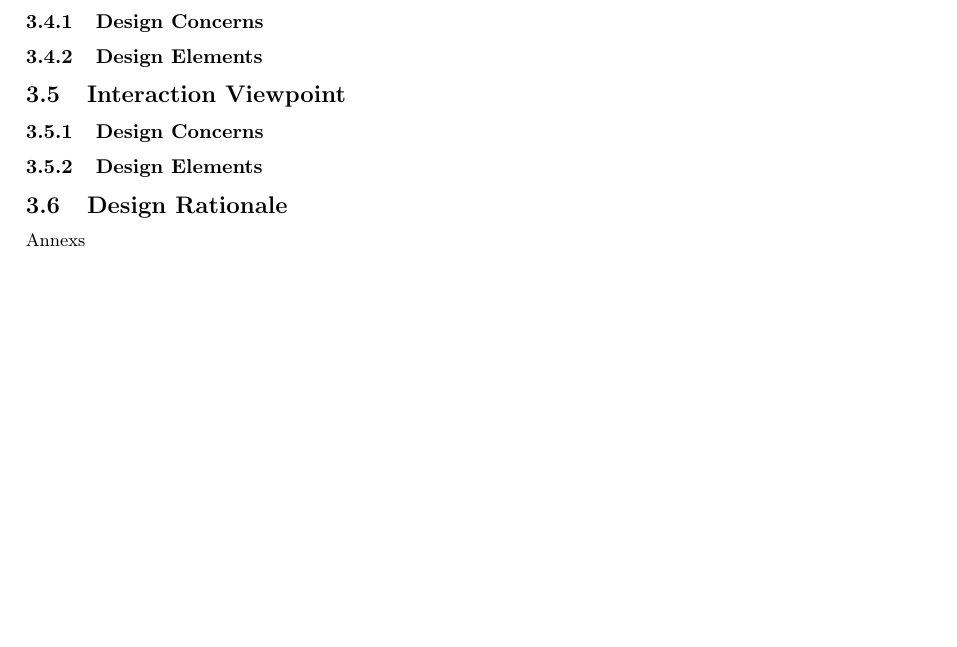
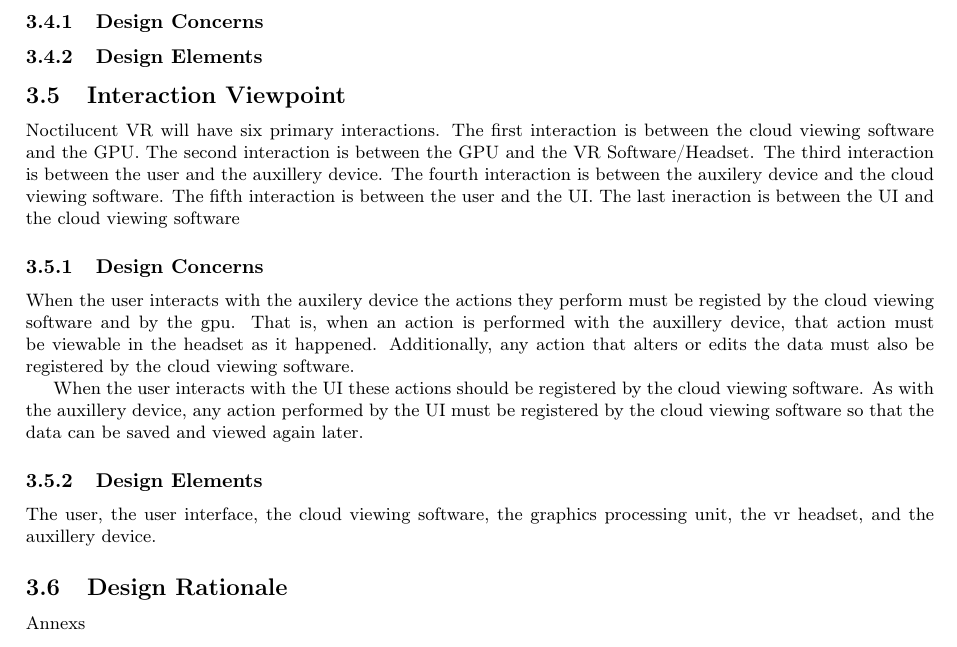
Before and after one commit to fahlmant/cs-senior-project, a LaTeX document (designdoc/designdoc.tex): part of page 3 of 3, cut so that both start at the same text. Compiled offline with pdfLaTeX.

Commit message:
Added Interaction View

```diff
--- a/designdoc/designdoc.tex
+++ b/designdoc/designdoc.tex
@@ -117,8 +117,27 @@ Matt O'Banion - For use in geo-informatics
 \subsubsection{Design Elements}
 
 \subsection{Interaction Viewpoint}
+
+Noctilucent VR will have six primary interactions.
+The first interaction is between the cloud viewing software and the GPU.
+The second interaction is between the GPU and the VR Software/Headset.
+The third interaction is between the user and the auxillery device.
+The fourth interaction is between the auxilery device and the cloud viewing software.
+The fifth interaction is between the user and the UI.
+The last ineraction is between the UI and the cloud viewing software
+
 \subsubsection{Design Concerns}
+
+When the user interacts with the auxilery device the actions they perform must be registed by the cloud viewing software and by the gpu.
+That is, when an action is performed with the auxillery device, that action must be viewable in the headset as it happened.
+Additionally, any action that alters or edits the data must also be registered by the cloud viewing software.
+
+When the user interacts with the UI these actions should be registered by the cloud viewing software.
+As with the auxillery device, any action performed by the UI must be registered by the cloud viewing software so that the data can be saved and viewed again later.
+
 \subsubsection{Design Elements}
+
+The user, the user interface, the cloud viewing software, the graphics processing unit, the vr headset, and the auxillery device.
 
 \subsection{Design Rationale}
 
```
